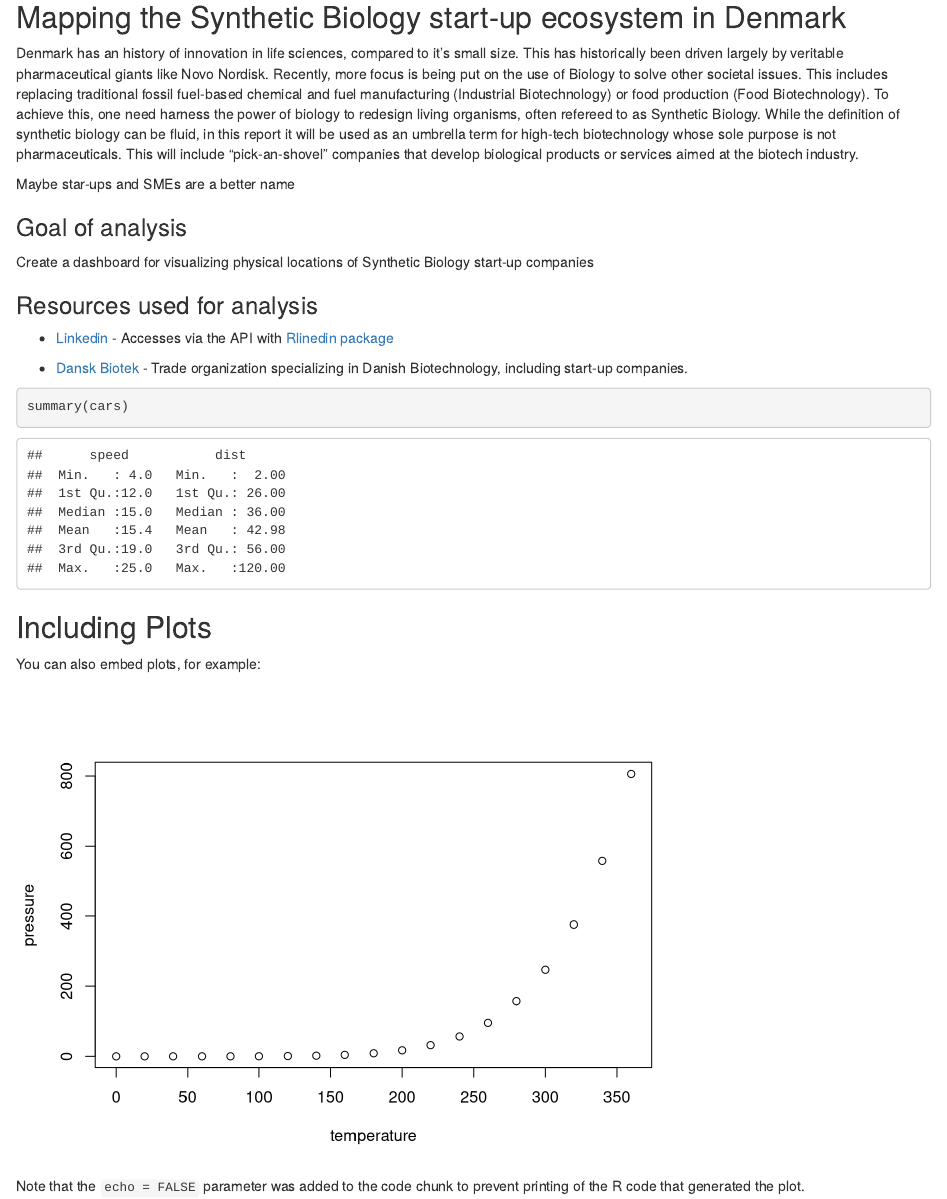
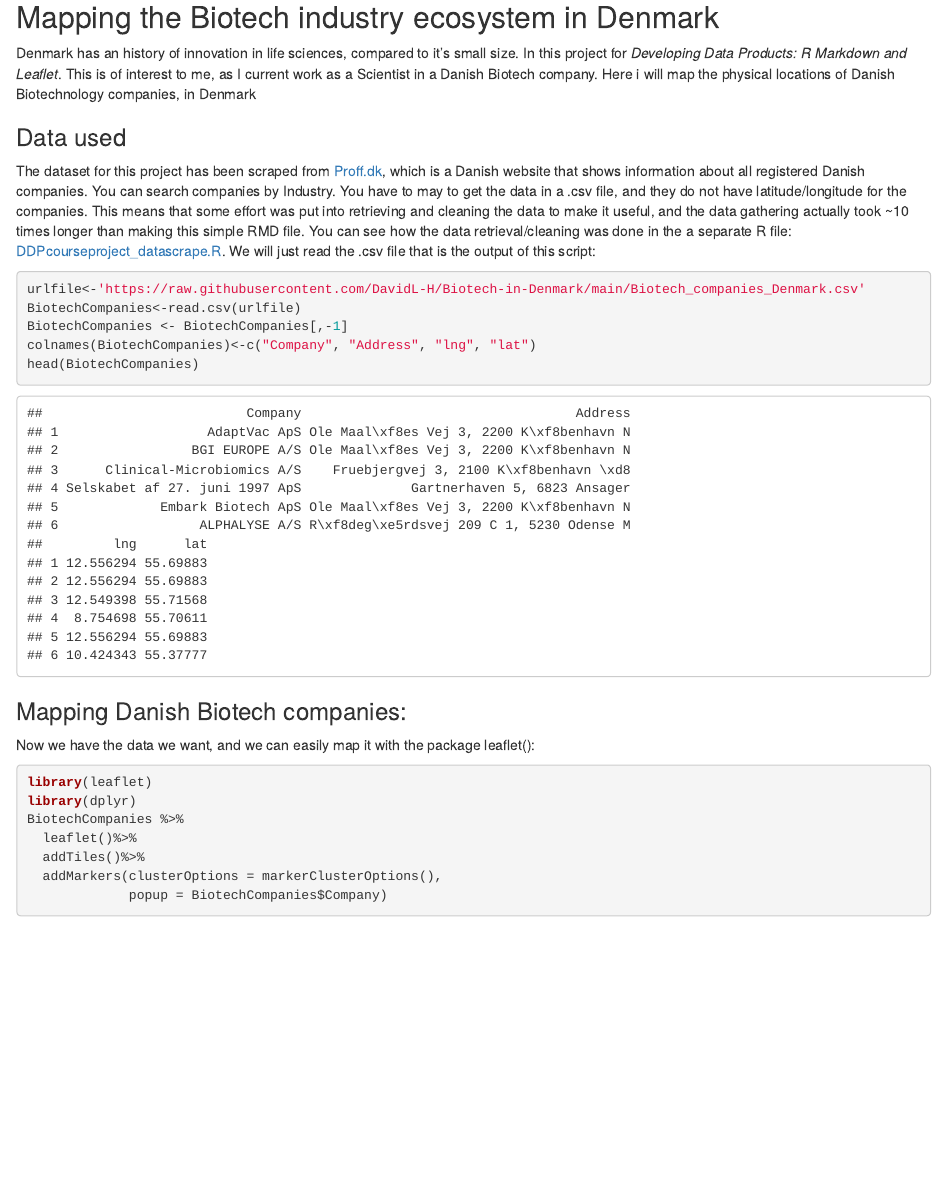
Before and after one commit to DavidL-H/Biotech-in-Denmark, an R Markdown document (DDP course project.Rmd): the page in a window 1100 px wide, from 140 px down. Rendered offline with R 4.5, knitr and Pandoc, with nearby package versions; some code elsewhere in the file could not run offline.

Commit message:
Add files via upload

````diff
--- a/DDP course project.Rmd
+++ b/DDP course project.Rmd
@@ -10,29 +11,29 @@ knitr::opts_chunk$set(echo = TRUE)
 ```
 
-## Mapping the Synthetic Biology start-up ecosystem in Denmark
-Denmark has an history of innovation in life sciences, compared to it's small size. This has historically been driven largely by veritable pharmaceutical giants like Novo Nordisk. Recently, more focus is being put on the use of Biology to solve other societal issues. This includes replacing traditional fossil fuel-based chemical and fuel manufacturing (Industrial Biotechnology) or food production (Food Biotechnology). To achieve this, one need harness the power of biology to redesign living organisms, often refereed to as Synthetic Biology. While the definition of synthetic biology can be fluid, in this report it will be used as an umbrella term for high-tech biotechnology whose sole purpose is not pharmaceuticals. This will include "pick-an-shovel" companies that develop biological products or services aimed at the biotech industry.
-
-Maybe star-ups and SMEs are a better name
+## Mapping the Biotech industry ecosystem in Denmark
+Denmark has an history of innovation in life sciences, compared to it's small size. In this project for *Developing Data Products: R Markdown and Leaflet*.  This is of interest to me, as I current work as a Scientist in a Danish Biotech company. Here i will map the physical locations of Danish Biotechnology companies, in Denmark
 
 
-### Goal of analysis
-Create a dashboard for visualizing physical locations of Synthetic Biology start-up companies
+### Data used
+The dataset for this project has been scraped from [Proff.dk](https://proff.dk), which is a Danish website that shows information about all registered Danish companies. You can search companies by Industry. You have to may to get the data in a .csv file, and they do not have latitude/longitude for the companies. This means that some effort was put into retrieving and cleaning the data to make it useful, and the data gathering actually took ~10 times longer than making this simple RMD file. You can see how the data retrieval/cleaning was done in the a separate R file: [DDPcourseproject_datascrape.R](https://github.com/DavidL-H/Biotech-in-Denmark/blob/main/DDPcourseproject_datascrape.R). We will just read the .csv file that is the output of this script:
 
-### Resources used for analysis
-* [Linkedin](https://Linkedin.com/) - Accesses via the API with [Rlinedin package](https://CRAN.R-project.org/package=Rlinkedin)
+```{r BiotechData}
+urlfile<-'https://raw.githubusercontent.com/DavidL-H/Biotech-in-Denmark/main/Biotech_companies_Denmark.csv'
+BiotechCompanies<-read.csv(urlfile)
+BiotechCompanies <- BiotechCompanies[,-1]
+colnames(BiotechCompanies)<-c("Company", "Address", "lng", "lat")
+head(BiotechCompanies)
+```
 
-* [Dansk Biotek](https://danskbiotek.dk/) - Trade organization specializing in Danish Biotechnology, including start-up companies.
+### Mapping Danish Biotech companies:
+Now we have the data we want, and we can easily map it with the package leaflet():
 
 ```{r linkedin}
-summary(cars)
+library(leaflet)
+library(dplyr)
+BiotechCompanies %>%
+  leaflet()%>%
+  addTiles()%>%
+  addMarkers(clusterOptions = markerClusterOptions(),
+             popup = BiotechCompanies$Company)
 ```
-
-## Including Plots
-
-You can also embed plots, for example:
-
-```{r pressure, echo=FALSE}
-plot(pressure)
-```
-
-Note that the `echo = FALSE` parameter was added to the code chunk to prevent printing of the R code that generated the plot.
````
Also changed, not shown: DDP-course-project.html (added), DDP course project.Rmd (3 more changed lines).
